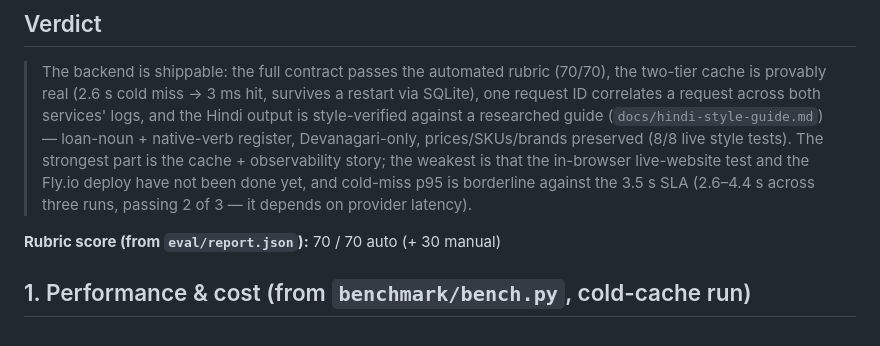
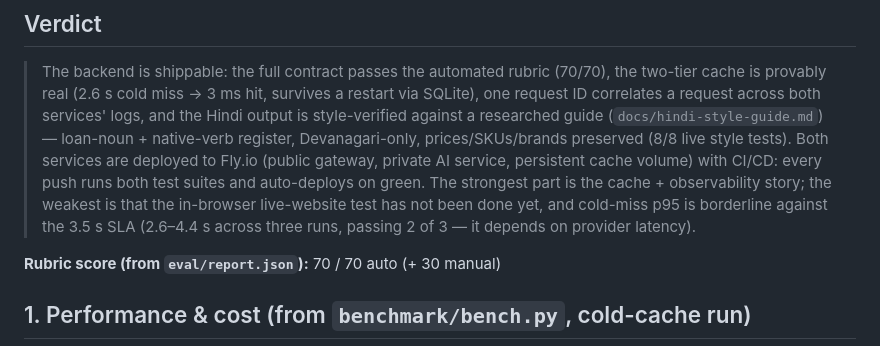
Before and after one commit to Bhardwaj-Saurabh/fde-live-translator-widget, a Markdown page: PRODUCT_EVAL.md, the part around the change. GitHub-like rendering.

Commit message:
PRODUCT_EVAL: deploy + CI/CD now done

```diff
--- a/PRODUCT_EVAL.md
+++ b/PRODUCT_EVAL.md
@@ -13,10 +13,12 @@
 > SQLite), one request ID correlates a request across both services' logs, and the Hindi
 > output is style-verified against a researched guide (`docs/hindi-style-guide.md`) —
 > loan-noun + native-verb register, Devanagari-only, prices/SKUs/brands preserved
-> (8/8 live style tests). The strongest part is the cache + observability story; the
-> weakest is that the in-browser live-website test and the Fly.io deploy have not been
-> done yet, and cold-miss p95 is borderline against the 3.5 s SLA (2.6–4.4 s across
-> three runs, passing 2 of 3 — it depends on provider latency).
+> (8/8 live style tests). Both services are deployed to Fly.io (public gateway, private
+> AI service, persistent cache volume) with CI/CD: every push runs both test suites and
+> auto-deploys on green. The strongest part is the cache + observability story; the
+> weakest is that the in-browser live-website test has not been done yet, and cold-miss
+> p95 is borderline against the 3.5 s SLA (2.6–4.4 s across three runs, passing 2 of 3 —
+> it depends on provider latency).
 
 **Rubric score (from `eval/report.json`):** 70 / 70 auto (+ 30 manual)
 
```
